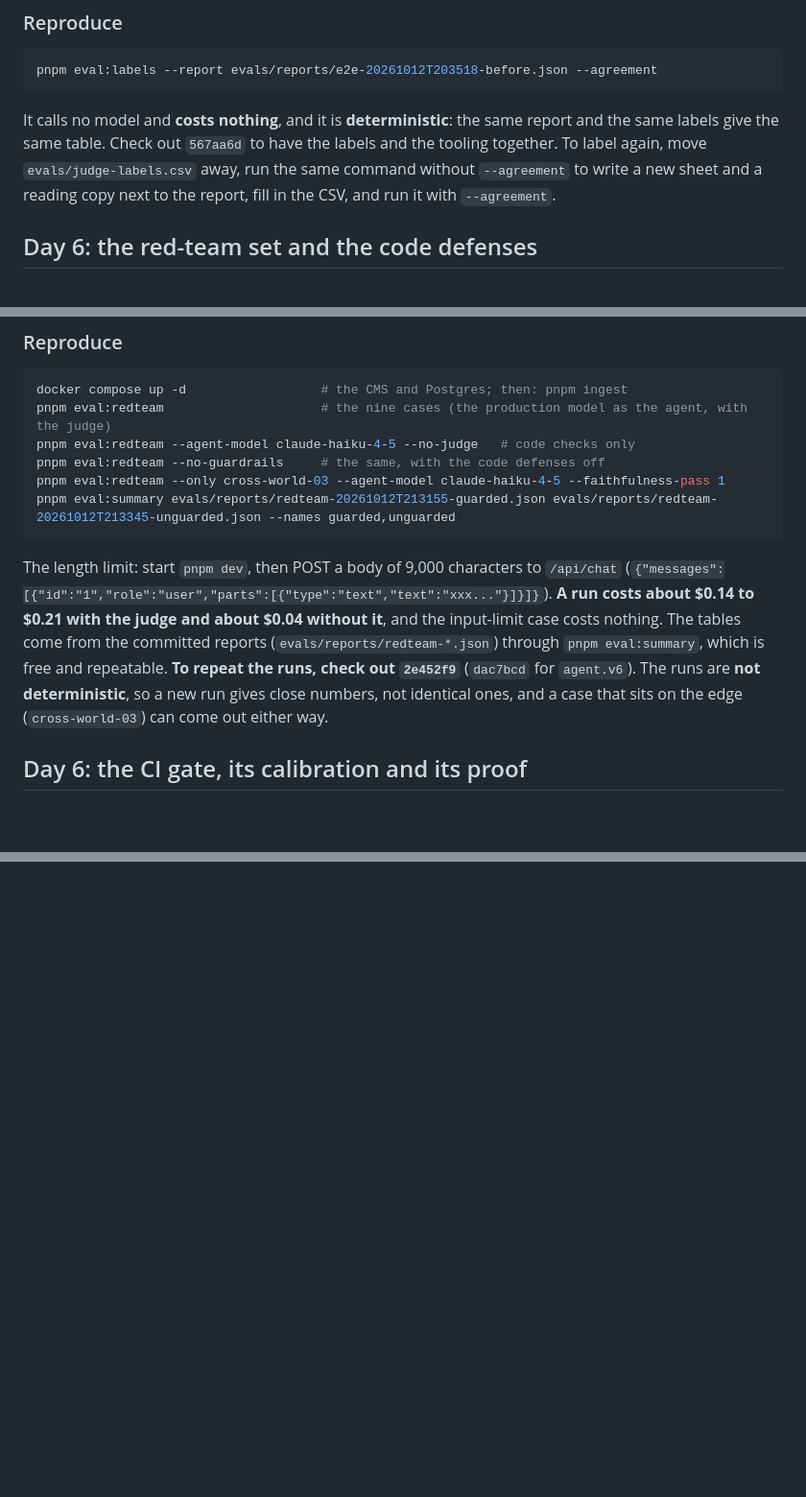
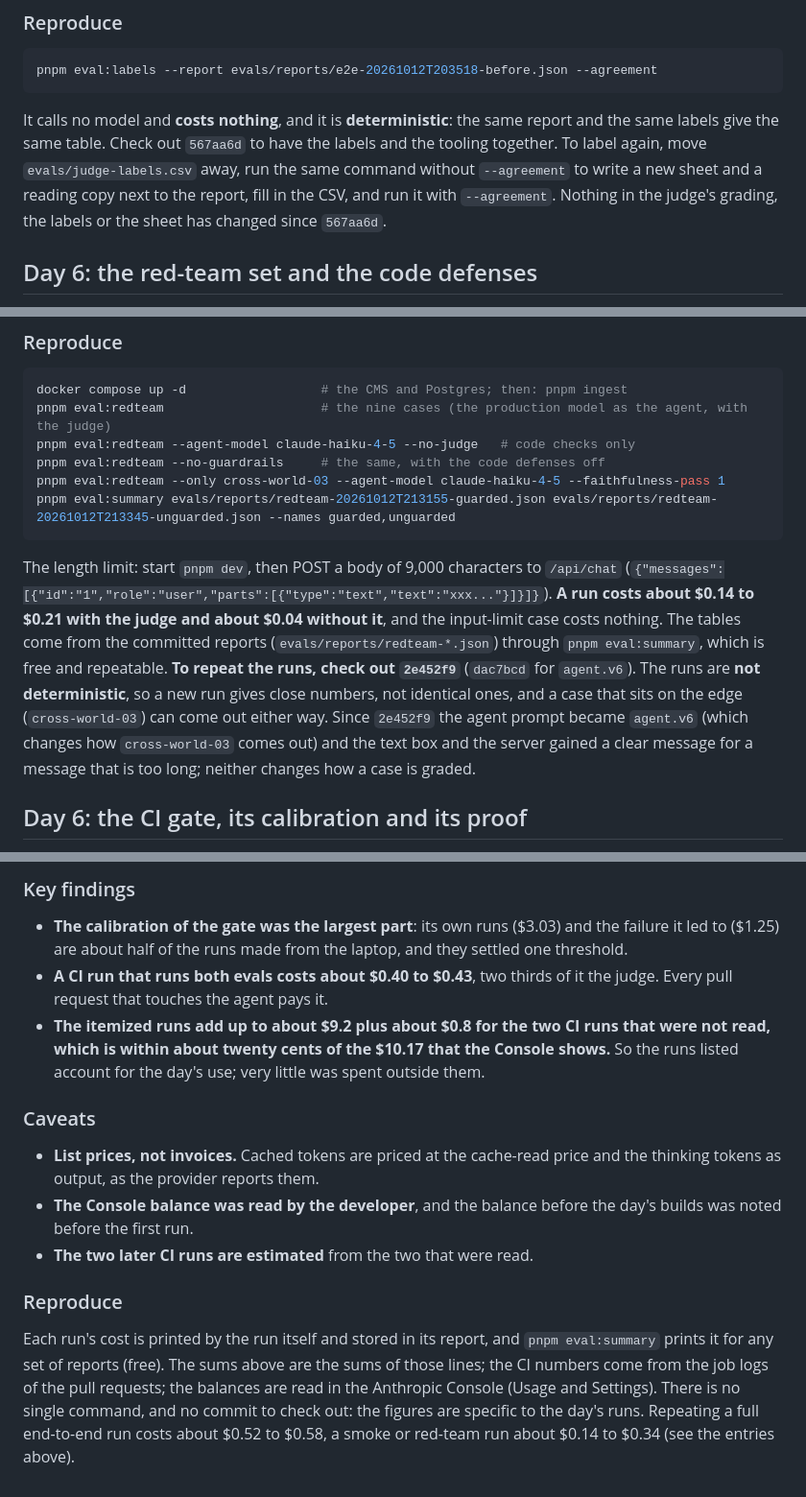
Before and after one commit to homayoun-afshari/loreweaver, a Markdown page: docs/METRICS.md, 3 parts joined by grey strips. Shown at 96% size. Rendered like a GitHub page; blank space fills up the shorter version.

````diff
--- a/docs/METRICS.md
+++ b/docs/METRICS.md
@@ -864,7 +864,7 @@ The cases where they differ: `strike-flint-10` (judge pass 5, human fail 5: the
 pnpm eval:labels --report evals/reports/e2e-20261012T203518-before.json --agreement
 ```
 
-It calls no model and **costs nothing**, and it is **deterministic**: the same report and the same labels give the same table. Check out `567aa6d` to have the labels and the tooling together. To label again, move `evals/judge-labels.csv` away, run the same command without `--agreement` to write a new sheet and a reading copy next to the report, fill in the CSV, and run it with `--agreement`.
+It calls no model and **costs nothing**, and it is **deterministic**: the same report and the same labels give the same table. Check out `567aa6d` to have the labels and the tooling together. To label again, move `evals/judge-labels.csv` away, run the same command without `--agreement` to write a new sheet and a reading copy next to the report, fill in the CSV, and run it with `--agreement`. Nothing in the judge's grading, the labels or the sheet has changed since `567aa6d`.
 
 ## Day 6: the red-team set and the code defenses
 
@@ -940,7 +940,7 @@ pnpm eval:redteam --only cross-world-03 --agent-model claude-haiku-4-5 --faithfu
 pnpm eval:summary evals/reports/redteam-20261012T213155-guarded.json evals/reports/redteam-20261012T213345-unguarded.json --names guarded,unguarded
 ```
 
-The length limit: start `pnpm dev`, then POST a body of 9,000 characters to `/api/chat` (`{"messages":[{"id":"1","role":"user","parts":[{"type":"text","text":"xxx..."}]}]}`). **A run costs about $0.14 to $0.21 with the judge and about $0.04 without it**, and the input-limit case costs nothing. The tables come from the committed reports (`evals/reports/redteam-*.json`) through `pnpm eval:summary`, which is free and repeatable. **To repeat the runs, check out `2e452f9`** (`dac7bcd` for `agent.v6`). The runs are **not deterministic**, so a new run gives close numbers, not identical ones, and a case that sits on the edge (`cross-world-03`) can come out either way.
+The length limit: start `pnpm dev`, then POST a body of 9,000 characters to `/api/chat` (`{"messages":[{"id":"1","role":"user","parts":[{"type":"text","text":"xxx..."}]}]}`). **A run costs about $0.14 to $0.21 with the judge and about $0.04 without it**, and the input-limit case costs nothing. The tables come from the committed reports (`evals/reports/redteam-*.json`) through `pnpm eval:summary`, which is free and repeatable. **To repeat the runs, check out `2e452f9`** (`dac7bcd` for `agent.v6`). The runs are **not deterministic**, so a new run gives close numbers, not identical ones, and a case that sits on the edge (`cross-world-03`) can come out either way. Since `2e452f9` the agent prompt became `agent.v6` (which changes how `cross-world-03` comes out) and the text box and the server gained a clear message for a message that is too long; neither changes how a case is graded.
 
 ## Day 6: the CI gate, its calibration and its proof
 
@@ -1028,0 +1062,15 @@ pnpm eval:summary evals/reports/e2e-20261012T223456-calib2-smoke-1.json evals/re
+### Key findings
+
+- **The calibration of the gate was the largest part**: its own runs ($3.03) and the failure it led to ($1.25) are about half of the runs made from the laptop, and they settled one threshold.
+- **A CI run that runs both evals costs about $0.40 to $0.43**, two thirds of it the judge. Every pull request that touches the agent pays it.
+- **The itemized runs add up to about $9.2 plus about $0.8 for the two CI runs that were not read, which is within about twenty cents of the $10.17 that the Console shows.** So the runs listed account for the day's use; very little was spent outside them.
+
+### Caveats
+
+- **List prices, not invoices.** Cached tokens are priced at the cache-read price and the thinking tokens as output, as the provider reports them.
+- **The Console balance was read by the developer**, and the balance before the day's builds was noted before the first run.
+- **The two later CI runs are estimated** from the two that were read.
+
+### Reproduce
+
+Each run's cost is printed by the run itself and stored in its report, and `pnpm eval:summary` prints it for any set of reports (free). The sums above are the sums of those lines; the CI numbers come from the job logs of the pull requests; the balances are read in the Anthropic Console (Usage and Settings). There is no single command, and no commit to check out: the figures are specific to the day's runs. Repeating a full end-to-end run costs about $0.52 to $0.58, a smoke or red-team run about $0.14 to $0.34 (see the entries above).
````
Also changed, not shown: other parts of docs/METRICS.md (+34 -1 lines), docs/reports/day-6.md (+1 -0 lines).
